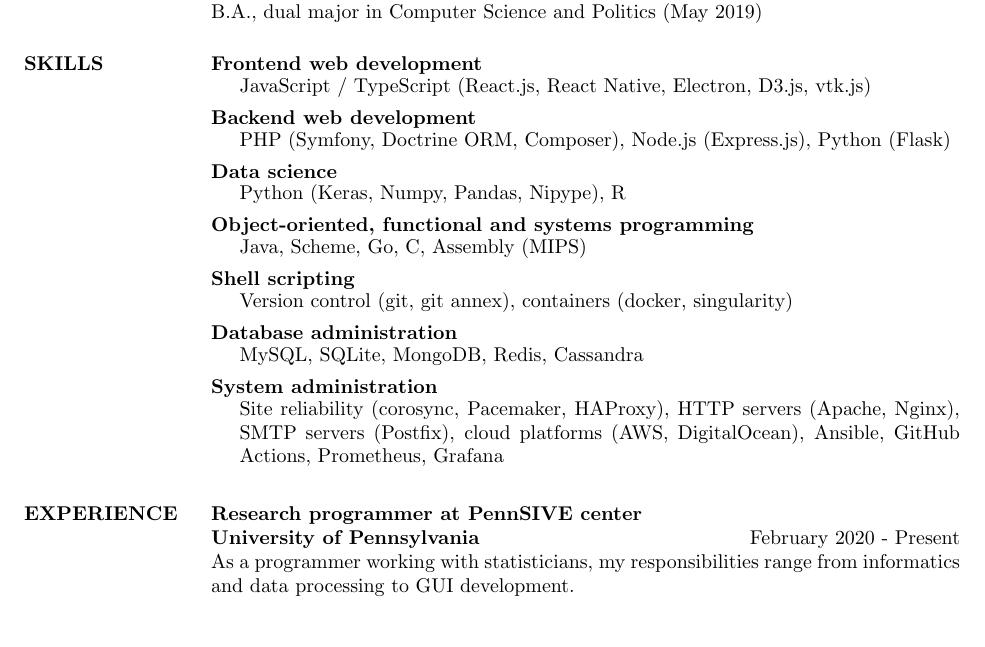
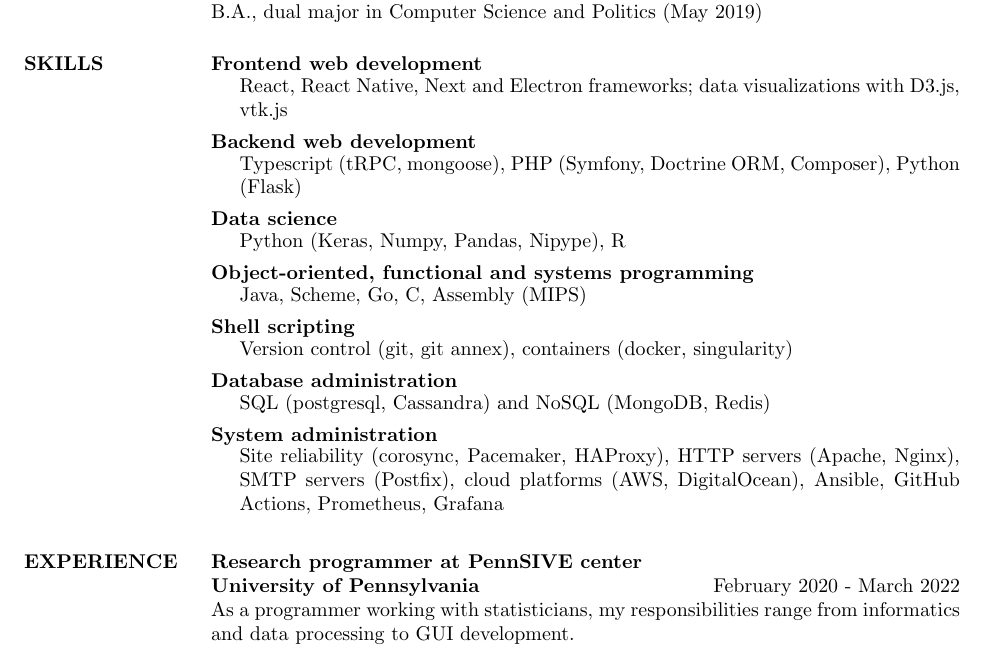
Before and after one commit to Terf/website, a LaTeX CV (resume.tex): part of the page, cut so that both start at the same text, the shorter picture padded with empty space. The pictures show the PDF file TimRobertFitzgerald.pdf that the author committed with the source.

Commit message:
couple small updates

```diff
--- a/resume.tex
+++ b/resume.tex
@@ -82,14 +82,14 @@
 \textbf{Frontend web development}\\
 \vspace{-2.5em}\\
 \begin{adjustwidth}{5mm}{}
-JavaScript / TypeScript (React.js, React Native, Electron, D3.js, vtk.js)\\
+React, React Native, Next and Electron frameworks; data visualizations with D3.js, vtk.js\\
 \end{adjustwidth}
 \vspace{-2em}\\
 
 \textbf{Backend web development}\\
 \vspace{-2.5em}\\
 \begin{adjustwidth}{5mm}{}
-PHP (Symfony, Doctrine ORM, Composer), Node.js (Express.js), Python (Flask)\\
+Typescript (tRPC, mongoose), PHP (Symfony, Doctrine ORM, Composer), Python (Flask)\\
 \end{adjustwidth}
 \vspace{-2em}\\
 
@@ -139,7 +139,7 @@
 \textbf{Database administration}\\
 \vspace{-2.5em}\\
 \begin{adjustwidth}{5mm}{}
-MySQL, SQLite, MongoDB, Redis, Cassandra\\
+SQL (postgresql, Cassandra) and NoSQL (MongoDB, Redis)\\
 \end{adjustwidth}
 \vspace{-2em}\\
 
@@ -190,8 +190,9 @@
 % %Docker, Travis CI, Webpack, AWS, web servers (Apache, nginx), Arduino, Symfony, Lucene, TensorFlow, Keras, d3.js, node.js
 \vspace{-1em}\\
 \section{EXPERIENCE}
+
 \textbf{Research programmer at PennSIVE center}\\
-\textbf{University of Pennsylvania} \hfill        February 2020 - Present\\
+\textbf{University of Pennsylvania} \hfill        February 2020 - March 2022\\
 As a programmer working with statisticians, my responsibilities range from informatics and data processing to GUI development. %During my time I collaborated on a number of studies and was a co-author on several papers, including first author on an abstract submitted to ECTRIMS.
 \begin{itemize}
     \item Co-author on a number of published papers, including first author on an abstract accepted at the ECTRIMS 2021 conference
```
Also changed, not shown: TimRobertFitzgerald.pdf.
